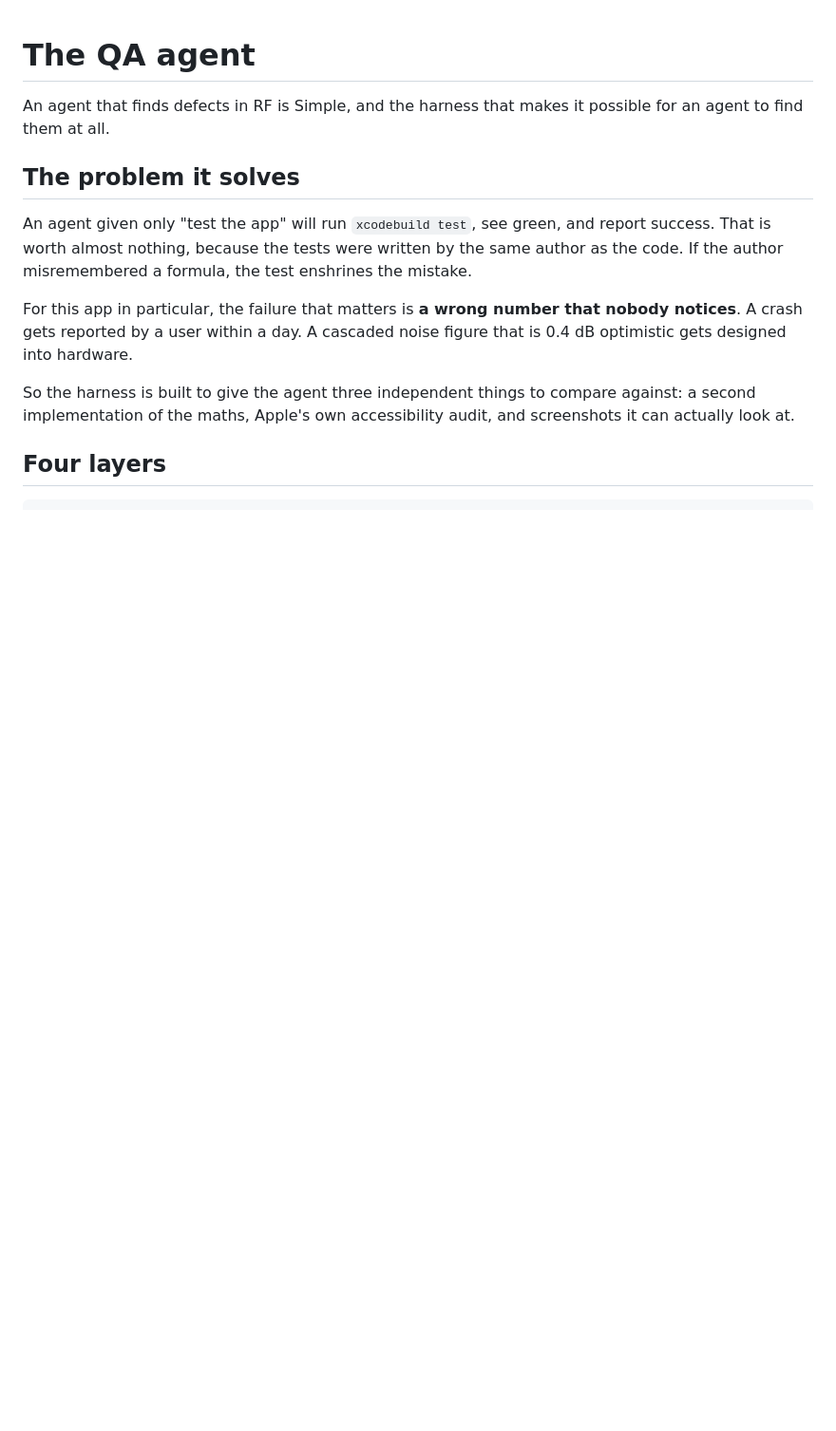
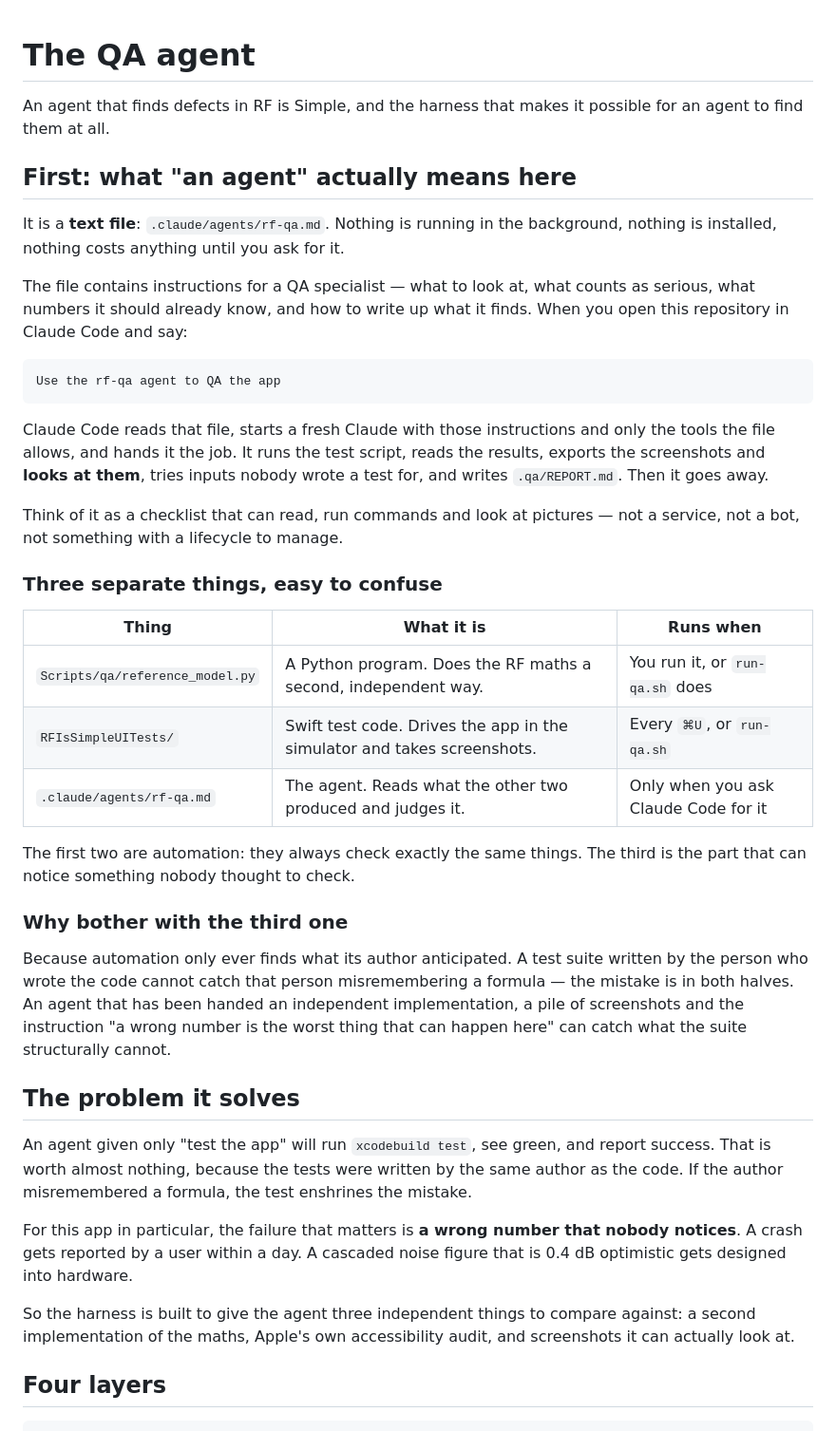
Before and after one commit to omrirosn/Baby-tracker, a Markdown page: RFIsSimple/docs/QA-AGENT.md, the part around the change. Shown at 95% size. Rendered like a GitHub page; blank space fills up the shorter version.

````diff
--- a/RFIsSimple/docs/QA-AGENT.md
+++ b/RFIsSimple/docs/QA-AGENT.md
@@ -2,6 +2,47 @@
 
 An agent that finds defects in RF is Simple, and the harness that makes it
 possible for an agent to find them at all.
+
+## First: what "an agent" actually means here
+
+It is a **text file**: `.claude/agents/rf-qa.md`. Nothing is running in the
+background, nothing is installed, nothing costs anything until you ask for it.
+
+The file contains instructions for a QA specialist — what to look at, what
+counts as serious, what numbers it should already know, and how to write up
+what it finds. When you open this repository in Claude Code and say:
+
+```
+Use the rf-qa agent to QA the app
+```
+
+Claude Code reads that file, starts a fresh Claude with those instructions and
+only the tools the file allows, and hands it the job. It runs the test script,
+reads the results, exports the screenshots and **looks at them**, tries inputs
+nobody wrote a test for, and writes `.qa/REPORT.md`. Then it goes away.
+
+Think of it as a checklist that can read, run commands and look at pictures —
+not a service, not a bot, not something with a lifecycle to manage.
+
+### Three separate things, easy to confuse
+
+| Thing | What it is | Runs when |
+| --- | --- | --- |
+| `Scripts/qa/reference_model.py` | A Python program. Does the RF maths a second, independent way. | You run it, or `run-qa.sh` does |
+| `RFIsSimpleUITests/` | Swift test code. Drives the app in the simulator and takes screenshots. | Every `⌘U`, or `run-qa.sh` |
+| `.claude/agents/rf-qa.md` | The agent. Reads what the other two produced and judges it. | Only when you ask Claude Code for it |
+
+The first two are automation: they always check exactly the same things. The
+third is the part that can notice something nobody thought to check.
+
+### Why bother with the third one
+
+Because automation only ever finds what its author anticipated. A test suite
+written by the person who wrote the code cannot catch that person
+misremembering a formula — the mistake is in both halves. An agent that has
+been handed an independent implementation, a pile of screenshots and the
+instruction "a wrong number is the worst thing that can happen here" can catch
+what the suite structurally cannot.
 
 ## The problem it solves
 
````
Also changed, not shown: RFIsSimple/docs/GETTING-STARTED.md (added, +229 -0 lines).
